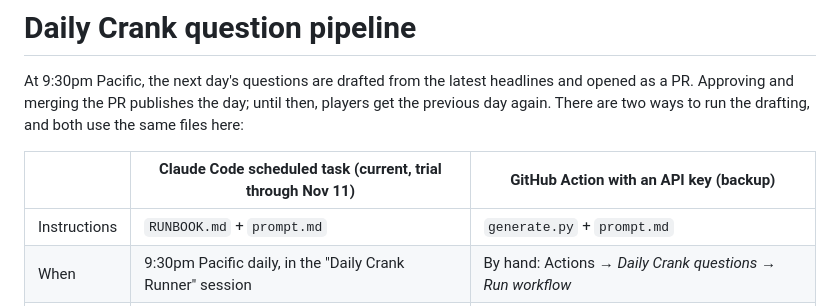
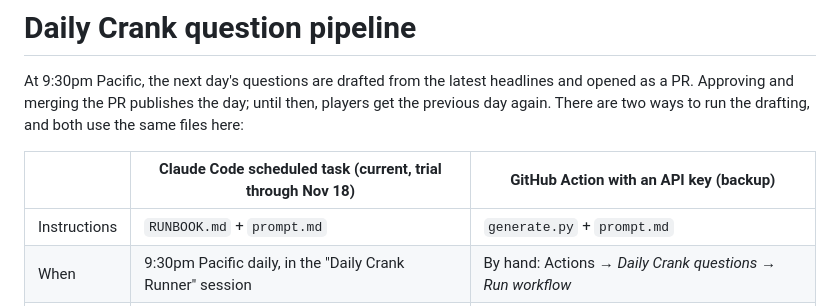
Before and after one commit to MoneyBusiness-LLC/crankreports, a Markdown page: pipeline/dailycrank/README.md, the part around the change. Drawn GitHub-style.

Commit message:
Daily Crank: extend the trial through Nov 18
Co-Authored-By: Claude Opus 5.5 <noreply@anthropic.com>
Claude-Session: https://claude.ai/code/session_01LnfH2tPEqL5yJzuWuKUBpt

```diff
--- a/pipeline/dailycrank/README.md
+++ b/pipeline/dailycrank/README.md
@@ -2,7 +2,7 @@
 
 At 9:30pm Pacific, the next day's questions are drafted from the latest headlines and opened as a PR. Approving and merging the PR publishes the day; until then, players get the previous day again. There are two ways to run the drafting, and both use the same files here:
 
-| | **Claude Code scheduled task** (current, trial through Nov 11) | **GitHub Action with an API key** (backup) |
+| | **Claude Code scheduled task** (current, trial through Nov 18) | **GitHub Action with an API key** (backup) |
 |---|---|---|
 | Instructions | `RUNBOOK.md` + `prompt.md` | `generate.py` + `prompt.md` |
 | When | 9:30pm Pacific daily, in the "Daily Crank Runner" session | By hand: Actions → *Daily Crank questions* → *Run workflow* |
```
Also changed, not shown: pipeline/dailycrank/RUNBOOK.md (+1 -1 lines).
